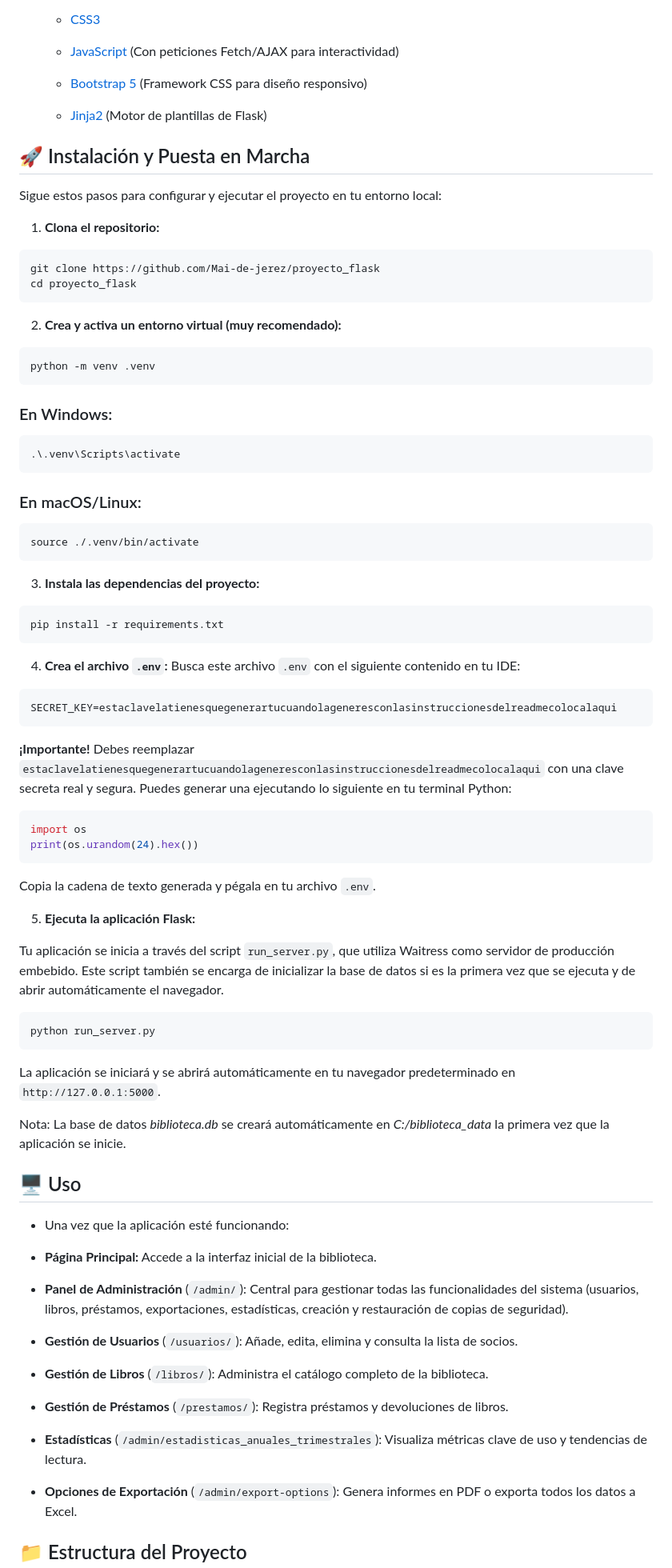
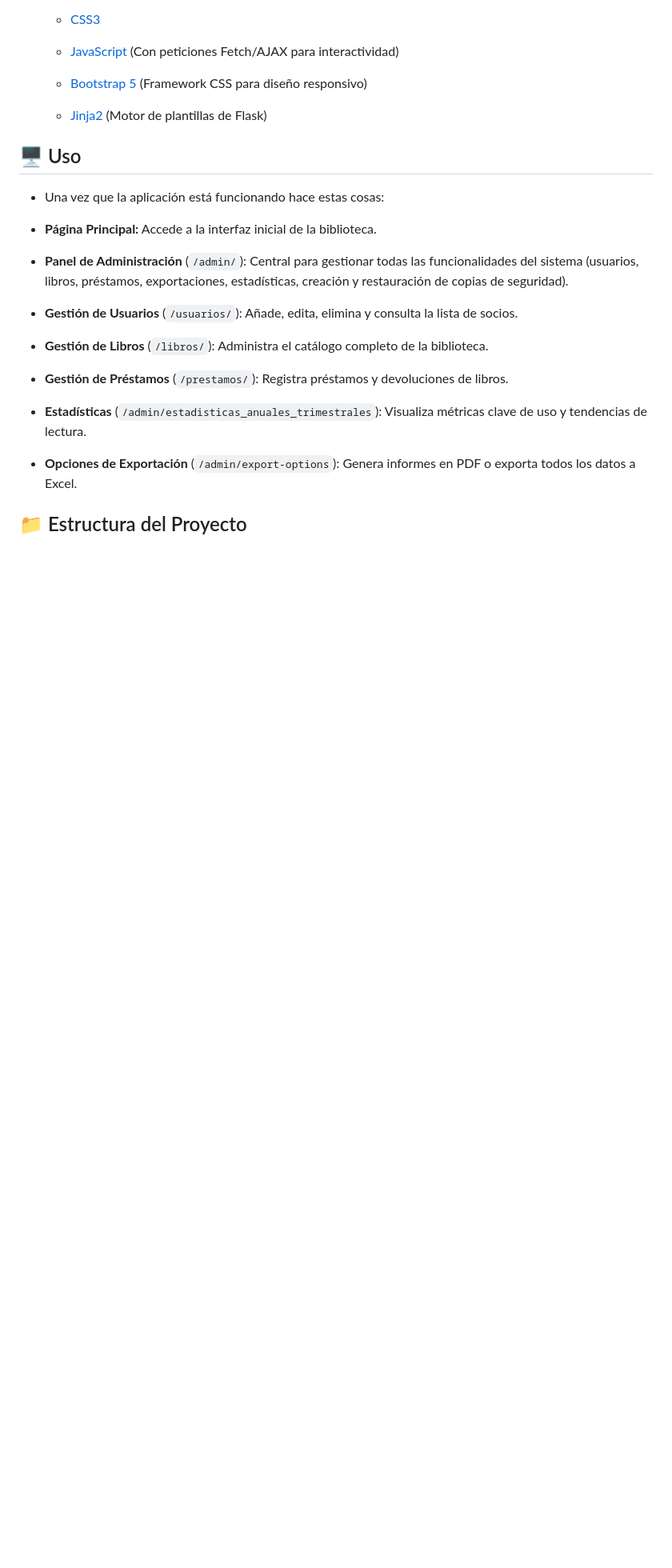
Before and after one commit to Mai-de-jerez/proyecto_flask, a Markdown page: README.md, the part around the change. Shown: that part at 80% size. GitHub-like rendering; blank space fills up the shorter version.

````diff
--- a/README.md
+++ b/README.md
@@ -103,71 +103,11 @@ Aunque en un futuro no muy lejano volveré a subir este proyecto usando MYSQL, m
 
    * [Jinja2](https://jinja.palletsprojects.com/en/stable/) (Motor de plantillas de Flask)
 
-## 🚀 Instalación y Puesta en Marcha
-
-Sigue estos pasos para configurar y ejecutar el proyecto en tu entorno local:
-
-1. **Clona el repositorio:**
-
-```
-git clone https://github.com/Mai-de-jerez/proyecto_flask
-cd proyecto_flask
-```
-
-2. **Crea y activa un entorno virtual (muy recomendado):**
-
-```
-python -m venv .venv
-```
-
-### En Windows:
-```
-.\.venv\Scripts\activate
-```
-### En macOS/Linux:
-```
-source ./.venv/bin/activate
-```
-
-3. **Instala las dependencias del proyecto:**
-
-```
-pip install -r requirements.txt
-```
-
-
-4.  **Crea el archivo `.env`:**
-Busca este archivo `.env` con el siguiente contenido en tu IDE:
-
-```
-SECRET_KEY=estaclavelatienesquegenerartucuandolageneresconlasinstruccionesdelreadmecolocalaqui
-```
-**¡Importante!** Debes reemplazar `estaclavelatienesquegenerartucuandolageneresconlasinstruccionesdelreadmecolocalaqui` con una clave secreta real y segura. Puedes generar una ejecutando lo siguiente en tu terminal Python:
-
-```python
-import os
-print(os.urandom(24).hex())
-```
-Copia la cadena de texto generada y pégala en tu archivo `.env`.
-
-
-
-5. **Ejecuta la aplicación Flask:**
-
-Tu aplicación se inicia a través del script `run_server.py`, que utiliza Waitress como servidor de producción embebido. Este script también se encarga de inicializar la base de datos si es la primera vez que se ejecuta y de abrir automáticamente el navegador.
-
-```
-python run_server.py
-```
-
-La aplicación se iniciará y se abrirá automáticamente en tu navegador predeterminado en `http://127.0.0.1:5000`.
-
-Nota: La base de datos _biblioteca.db_ se creará automáticamente en _C:/biblioteca_data_ la primera vez que la aplicación se inicie.
 
 
 ## 🖥️ Uso
 
-* Una vez que la aplicación esté funcionando:
+* Una vez que la aplicación está funcionando hace estas cosas:
 
 * **Página Principal:** Accede a la interfaz inicial de la biblioteca.
 
````
